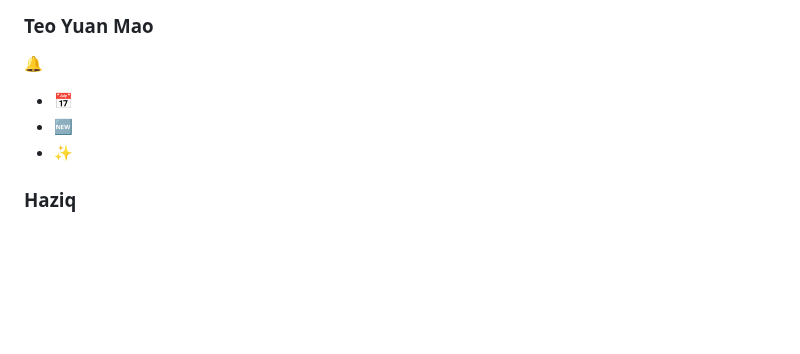
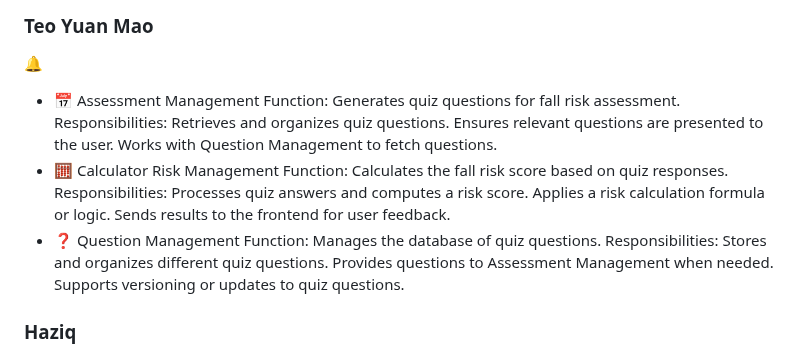
Before and after one commit to JaydenToh/Assignment-2---CNAD-, a Markdown page: README.md, the part around the change. Drawn GitHub-style; blank space fills up the shorter version.

```diff
--- a/README.md
+++ b/README.md
@@ -131,9 +131,24 @@ We implemented redundancy and failover mechanisms to ensure high availability an
 
 🔔
 
-- 📅
-- 🆕
-- ✨
+- 📅 Assessment Management
+Function: Generates quiz questions for fall risk assessment.
+Responsibilities:
+Retrieves and organizes quiz questions.
+Ensures relevant questions are presented to the user.
+Works with Question Management to fetch questions.
+- 🧮 Calculator Risk Management
+Function: Calculates the fall risk score based on quiz responses.
+Responsibilities:
+Processes quiz answers and computes a risk score.
+Applies a risk calculation formula or logic.
+Sends results to the frontend for user feedback.
+- ❓ Question Management
+Function: Manages the database of quiz questions.
+Responsibilities:
+Stores and organizes different quiz questions.
+Provides questions to Assessment Management when needed.
+Supports versioning or updates to quiz questions.
 
 ### Haziq
 
```
